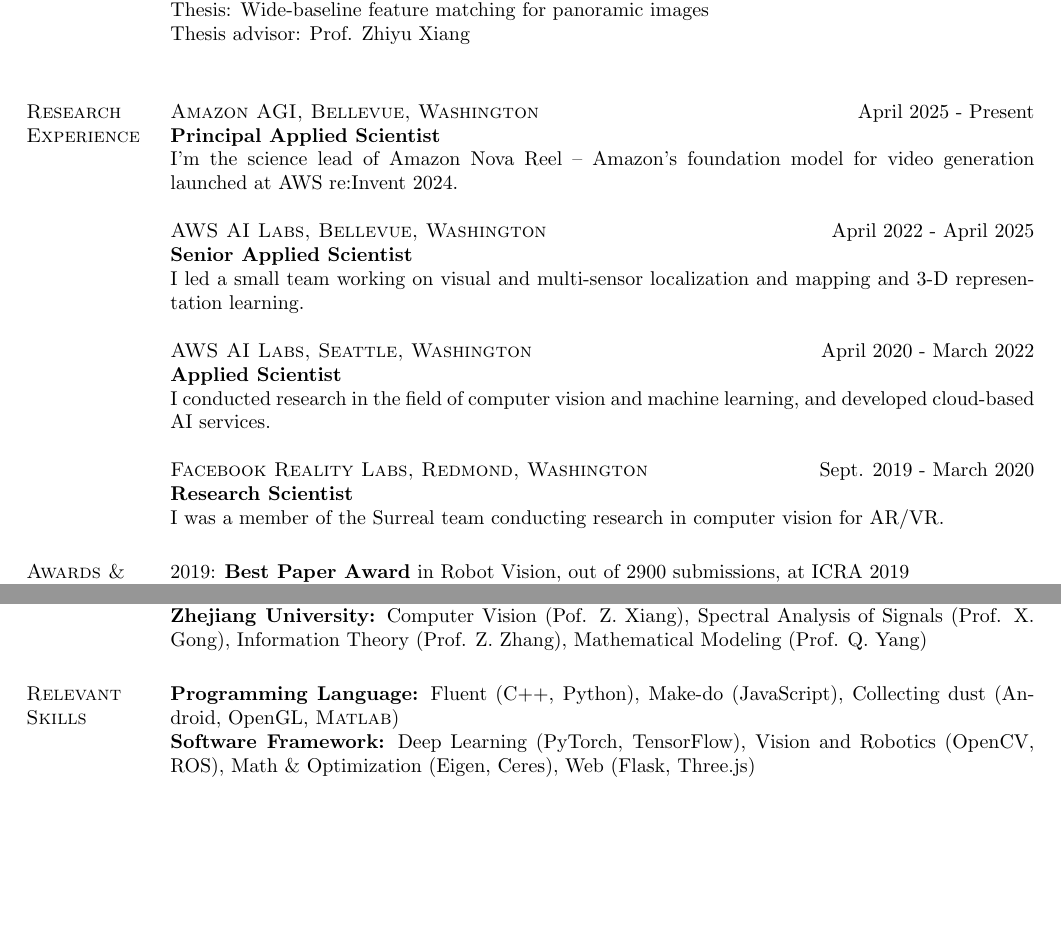
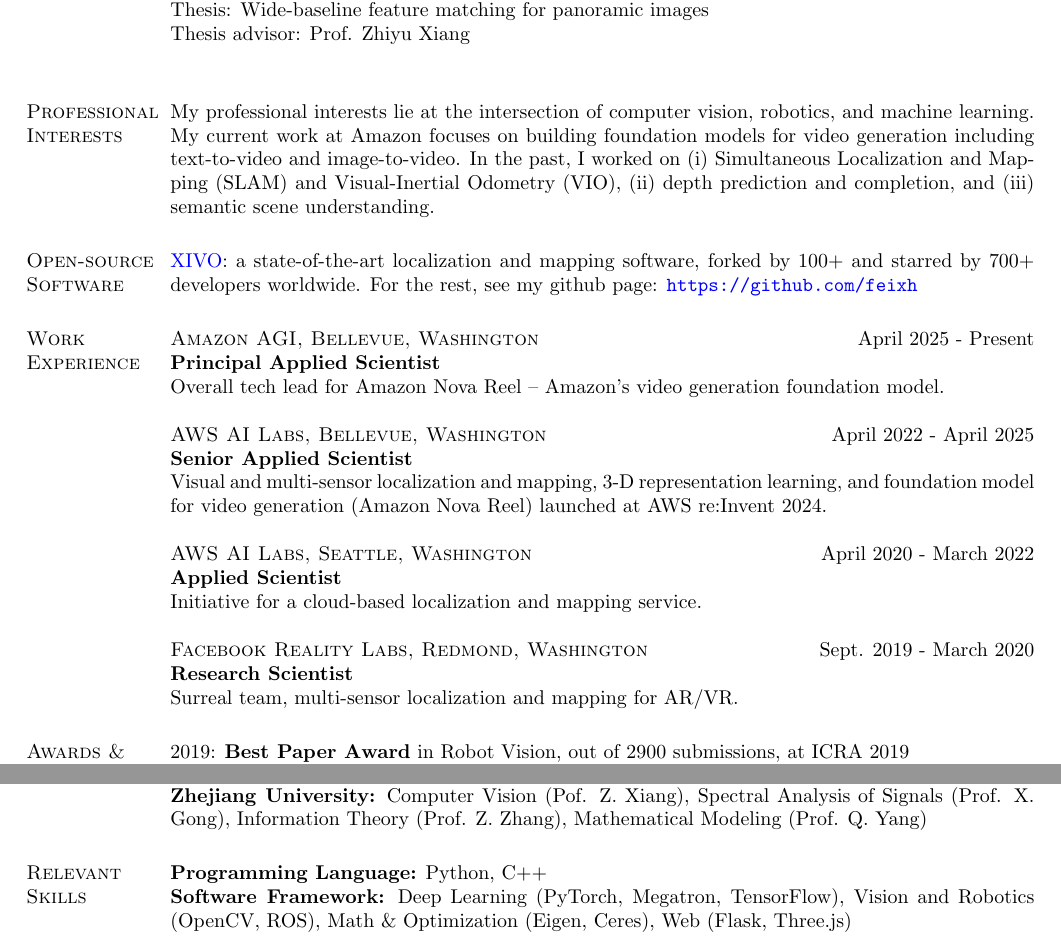
Before and after one commit to feixh/feixh.github.com, a LaTeX CV (assets/feixh.tex): two parts of pages 1 and 2 of 2, joined at a grey line, cut so that both start at the same text, the shorter picture padded with empty space. Compiled offline with pdfLaTeX.

Commit message:
Update CV

```diff
--- a/assets/feixh.tex
+++ b/assets/feixh.tex
@@ -75,32 +75,36 @@
 Thesis: Wide-baseline feature matching for panoramic images\\
 Thesis advisor: Prof. Zhiyu Xiang\\
 
-% \section{\textsc{Research\\Interests}}
-% My research interests lie in the intersection of computer vision, robotics, and machine learning. I develop algorithms, models, and systems to enable robots to see and understand the surrounding physical world using techniques from optimization, deep learning, and sensor fusion. Specifically, I have been working on (i) Simultaneous Localization and Mapping (SLAM) and Visual-Inertial Odometry (VIO) for robot localization, (ii) depth prediction and completion to assist robot navigation, and (iii) semantic scene understanding to enable high-level robotic tasks. My research resulted in the world's first real-time visual-inertial semantic mapping system demonstrated at CVPR 2016, and a best paper award at ICRA 2019.
+\section{\textsc{Professional\\Interests}}
+My professional interests lie at the intersection of computer vision, robotics, and machine learning. My current work at Amazon focuses on building foundation models for video generation including text-to-video and image-to-video. In the past, I worked on (i) Simultaneous Localization and Mapping (SLAM) and Visual-Inertial Odometry (VIO), (ii) depth prediction and completion, and (iii) semantic scene understanding.
 
-% \section{\textsc{Open-source\\Software}}
-% \href{https://github.com/ucla-vision/xivo}{XIVO}: a state-of-the-art localization and mapping software, forked by $100+$ and starred by $700+$ developers worldwide.
-% For the rest, see my github page: \url{https://github.com/feixh}
+\section{\textsc{Open-source\\Software}}
+\href{https://github.com/ucla-vision/xivo}{XIVO}: a state-of-the-art localization and mapping software, forked by $100+$ and starred by $700+$ developers worldwide.
+For the rest, see my github page: \url{https://github.com/feixh}
 
 
-\section{\textsc{Research\\Experience}}
+\section{\textsc{Work\\Experience}}
 
 \textsc{Amazon AGI, Bellevue, Washington}\hfill April 2025 - Present \\
 \textbf{Principal Applied Scientist}\\
-I'm the science lead of Amazon Nova Reel -- Amazon's foundation model for video generation launched at AWS re:Invent 2024.
+Overall tech lead for Amazon Nova Reel -- Amazon's video generation foundation model.
 
 \textsc{AWS AI Labs, Bellevue, Washington}\hfill April 2022 - April 2025 \\
 \textbf{Senior Applied Scientist}\\
-I led a small team working on visual and multi-sensor localization and mapping and 3-D representation learning. % We aim to push the state of the art in the field, and build products atop our research.
+Visual and multi-sensor localization and mapping, 3-D representation learning, and foundation model for video generation (Amazon Nova Reel) launched at AWS re:Invent 2024.
+
+% We aim to push the state of the art in the field, and build products atop our research.
 
 \textsc{AWS AI Labs, Seattle, Washington}\hfill April 2020 - March 2022 \\
 \textbf{Applied Scientist}\\
-I conducted research in the field of computer vision and machine learning, and developed cloud-based AI services. % One of my works was single view physical distance estimation which aimed to use computer vision to help slow down the spread of COVID-19, and resulted in a paper published in ICCV 2021. We are using AI to do good, and I'm very pround of this work.
+Initiative for a cloud-based localization and mapping service.
+
+% I conducted research in the field of computer vision and machine learning, and developed cloud-based AI services. % One of my works was single view physical distance estimation which aimed to use computer vision to help slow down the spread of COVID-19, and resulted in a paper published in ICCV 2021. We are using AI to do good, and I'm very pround of this work.
 
 \textsc{Facebook Reality Labs, Redmond, Washington}\hfill Sept. 2019 - March 2020 \\
 \textbf{Research Scientist}\\
 % I was a member of the Surreal team led by Dr. Richard Newcombe, and conducted research in computer vision for AR/VR.
-I was a member of the Surreal team conducting research in computer vision for AR/VR.
+Surreal team, multi-sensor localization and mapping for AR/VR.
 
 % \textsc{NVIDIA Research, Santa Clara, California}\hfill Summer 2018\\
 % \textbf{Research Intern}\\
@@ -187,8 +191,8 @@
 \textbf{Zhejiang University:} Computer Vision (Pof. Z. Xiang), Spectral Analysis of Signals (Prof. X. Gong), Information Theory (Prof. Z. Zhang), Mathematical Modeling (Prof. Q. Yang)
 
 \section{\textsc{Relevant\\Skills}}
-\textbf{Programming Language:} Fluent (C++, Python), Make-do (JavaScript), Collecting dust (Android, OpenGL, \textsc{Matlab})\\
-\textbf{Software Framework:} Deep Learning (PyTorch, TensorFlow), Vision and Robotics (OpenCV, ROS), Math \& Optimization (Eigen, Ceres), Web (Flask, Three.js)
+\textbf{Programming Language:} Python, C++ \\
+\textbf{Software Framework:} Deep Learning (PyTorch, Megatron, TensorFlow), Vision and Robotics (OpenCV, ROS), Math \& Optimization (Eigen, Ceres), Web (Flask, Three.js)
 
 %----------------------------------------------------------------------------------------
 
```
Also changed, not shown: assets/feixh.pdf.
